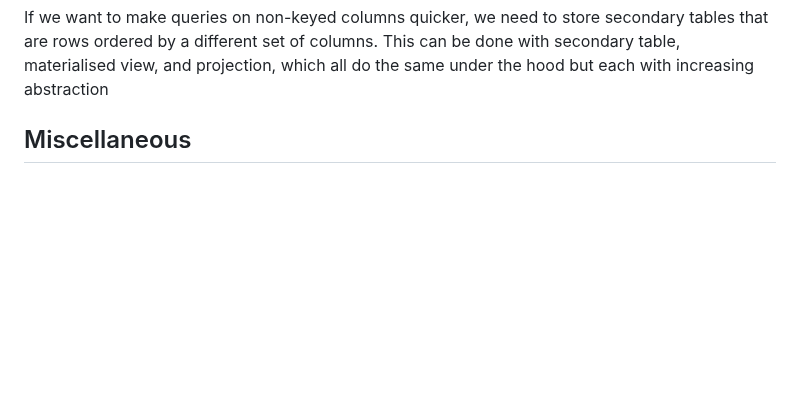
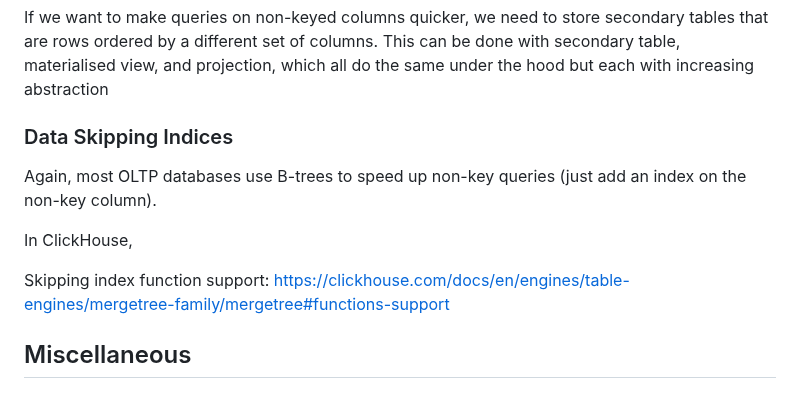
Before and after one commit to yumium/tech_notes, a Markdown page: ClickHouse.md, the part around the change. Rendered like a GitHub page; blank space fills up the shorter version.

```diff
--- a/ClickHouse.md
+++ b/ClickHouse.md
@@ -1644,6 +1644,17 @@ If we want to make queries on non-keyed columns quicker, we need to store second
 
 
 
+### Data Skipping Indices
+
+Again, most OLTP databases use B-trees to speed up non-key queries (just add an index on the non-key column).
+
+In ClickHouse,
+
+Skipping index function support: https://clickhouse.com/docs/en/engines/table-engines/mergetree-family/mergetree#functions-support
+
+
+
+
 
 
 ## Miscellaneous
```
